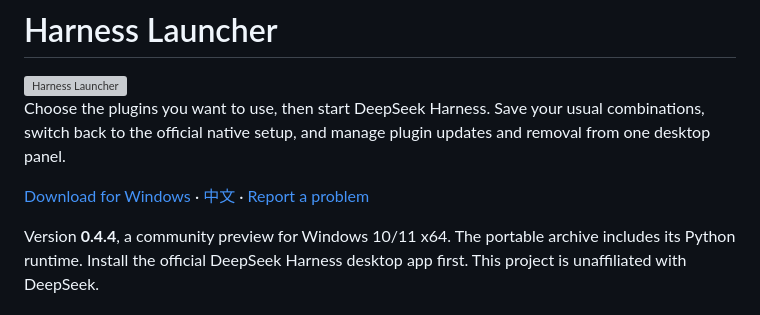
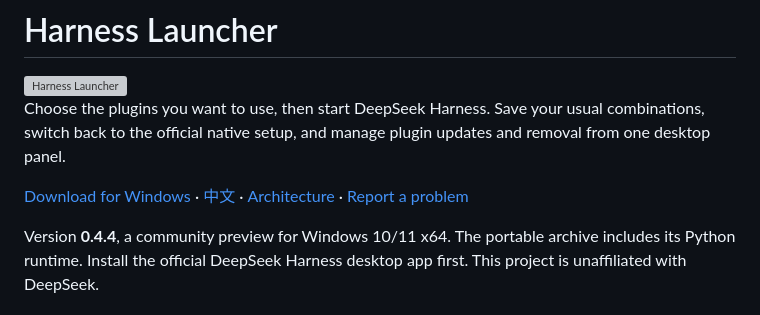
Before and after one commit to schrieeeffer/harness-launcher, a Markdown page: README.en.md, the part around one of its changes. Rendered like a GitHub page; grey boxes are pictures that could not be loaded.

```diff
--- a/README.en.md
+++ b/README.en.md
@@ -4,7 +4,7 @@
 
 Choose the plugins you want to use, then start DeepSeek Harness. Save your usual combinations, switch back to the official native setup, and manage plugin updates and removal from one desktop panel.
 
-[Download for Windows](https://github.com/schrieeeffer/harness-launcher/releases/tag/v0.4.4) · [中文](README.md) · [Report a problem](https://github.com/schrieeeffer/harness-launcher/issues)
+[Download for Windows](https://github.com/schrieeeffer/harness-launcher/releases/tag/v0.4.4) · [中文](README.md) · [Architecture](#architecture-and-verification) · [Report a problem](https://github.com/schrieeeffer/harness-launcher/issues)
 
 Version **0.4.4**, a community preview for Windows 10/11 x64. The portable archive includes its Python runtime. Install the official DeepSeek Harness desktop app first. This project is unaffiliated with DeepSeek.
 
```
Also changed, not shown: other parts of README.en.md (+12 -0 lines), README.md (+21 -3 lines).
